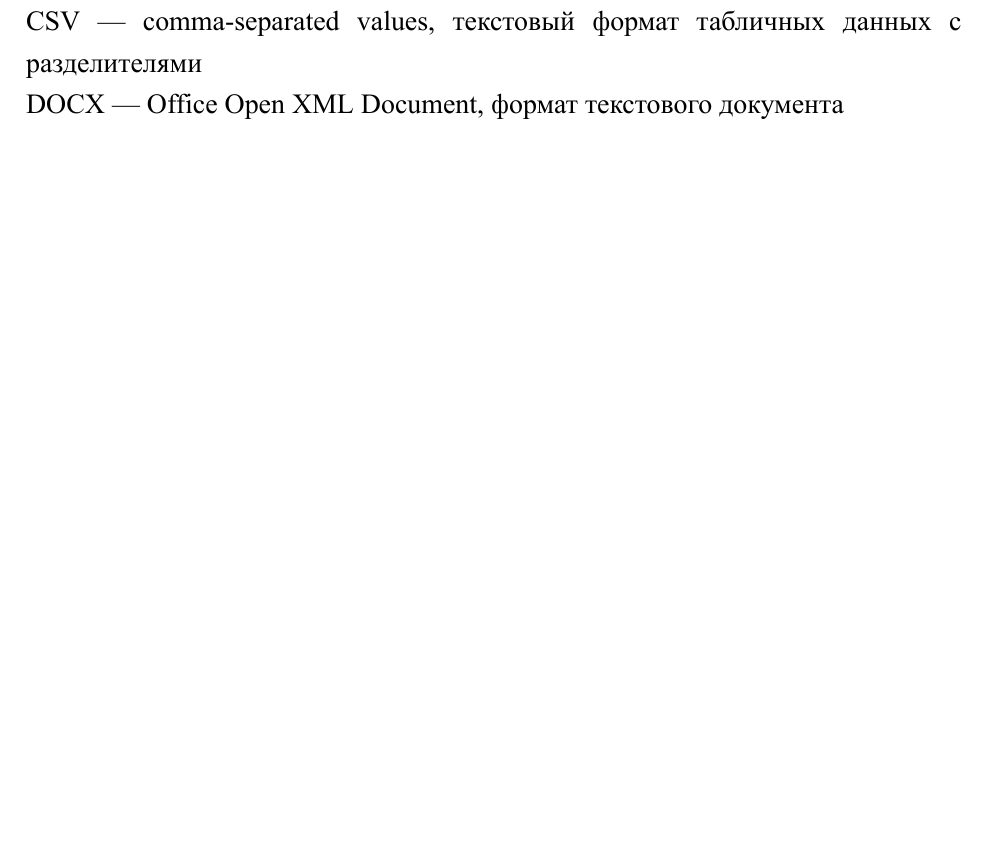
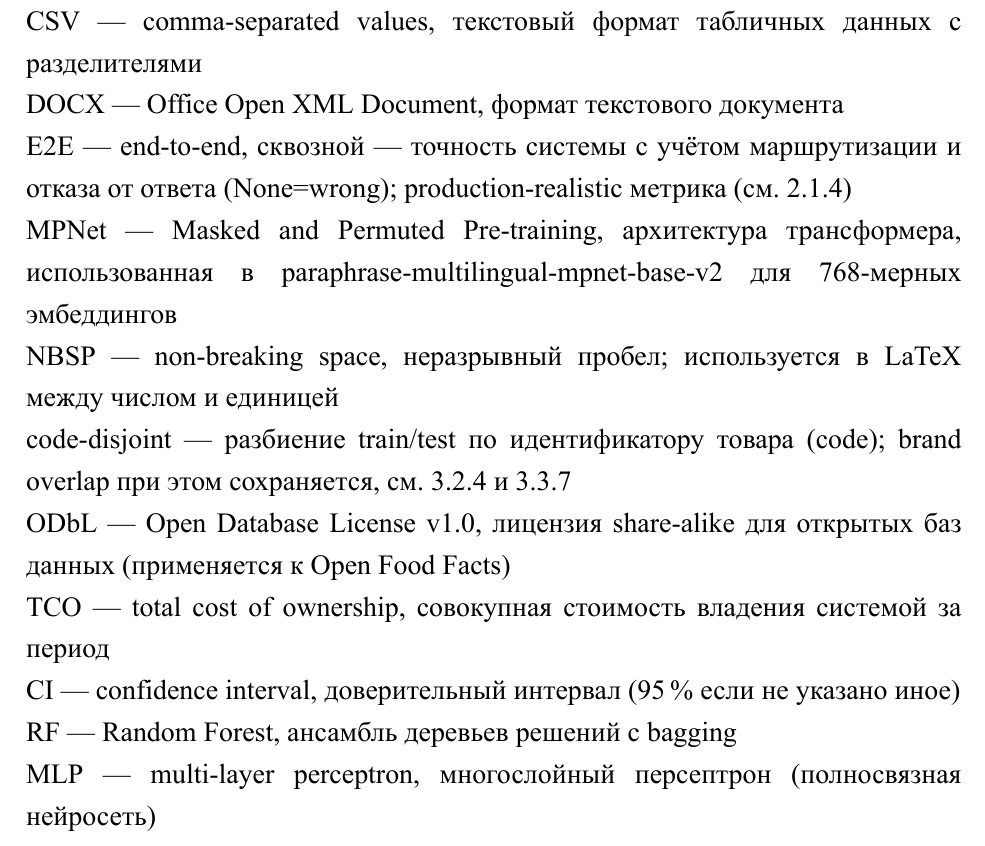
Before and after one commit to Qworl/diploma, a LaTeX thesis (report/main.tex, which reads report/contents/glossary.tex): part of page 12 of 116, cut so that both start at the same text, the shorter picture padded with empty space. The pictures show the PDF file report/main.pdf that the author committed with the source.

Commit message:
thesis(A-13): расширение glossary — 10 новых терминов
Added: E2E, MPNet, NBSP, code-disjoint, ODbL, TCO, CI, RF, MLP, also.
Reflects new terminology introduced in canonical alignment + workstream work.

```diff
--- a/report/contents/glossary.tex
+++ b/report/contents/glossary.tex
@@ -23,3 +23,12 @@
 \newacronym{json}{JSON}{JavaScript Object Notation, текстовый формат обмена данными}
 \newacronym{csv}{CSV}{comma-separated values, текстовый формат табличных данных с разделителями}
 \newacronym{docx}{DOCX}{Office Open XML Document, формат текстового документа}
+\newacronym{e2e}{E2E}{end-to-end, сквозной — точность системы с учётом маршрутизации и отказа от ответа (None=wrong); production-realistic метрика (см. 2.1.4)}
+\newacronym{mpnet}{MPNet}{Masked and Permuted Pre-training, архитектура трансформера, использованная в paraphrase-multilingual-mpnet-base-v2 для 768-мерных эмбеддингов}
+\newacronym{nbsp}{NBSP}{non-breaking space, неразрывный пробел; используется в LaTeX между числом и единицей}
+\newacronym{cdj}{code-disjoint}{разбиение train/test по идентификатору товара (code); brand overlap при этом сохраняется, см. 3.2.4 и 3.3.7}
+\newacronym{odbl}{ODbL}{Open Database License v1.0, лицензия share-alike для открытых баз данных (применяется к Open Food Facts)}
+\newacronym{tco}{TCO}{total cost of ownership, совокупная стоимость владения системой за период}
+\newacronym{ci}{CI}{confidence interval, доверительный интервал (95\,\% если не указано иное)}
+\newacronym{rf}{RF}{Random Forest, ансамбль деревьев решений с bagging}
+\newacronym{mlp}{MLP}{multi-layer perceptron, многослойный персептрон (полносвязная нейросеть)}
```
Also changed, not shown: report/main.pdf.
